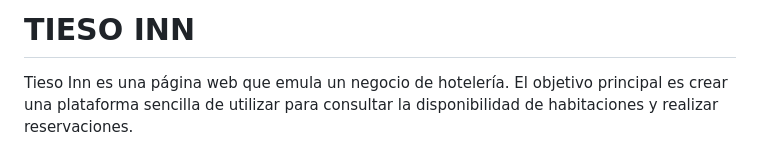
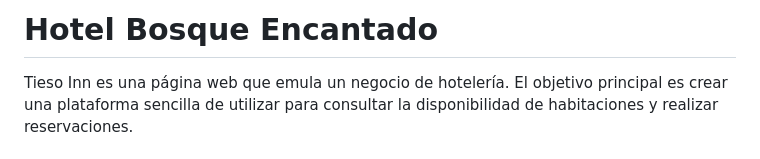
Before and after one commit to xEfren548/ddss-project, a Markdown page: README.md, the part around the change. Rendered like a GitHub page.

```diff
--- a/README.md
+++ b/README.md
@@ -1,4 +1,4 @@
-# TIESO INN
+# Hotel Bosque Encantado
 
 Tieso Inn es una página web que emula un negocio de hotelería.
 El objetivo principal es crear una plataforma sencilla de utilizar para consultar la disponibilidad de habitaciones y realizar reservaciones.
```
